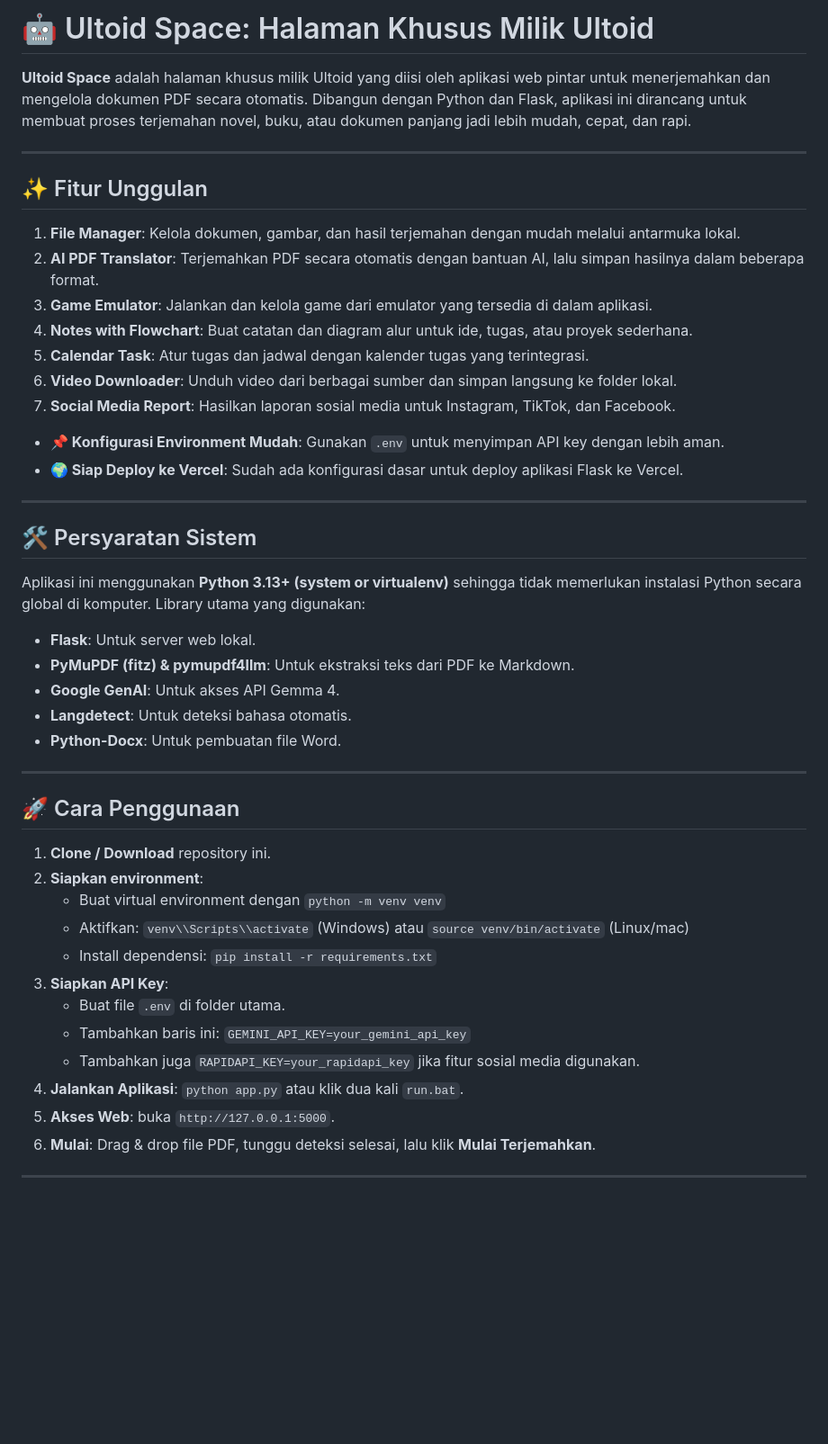
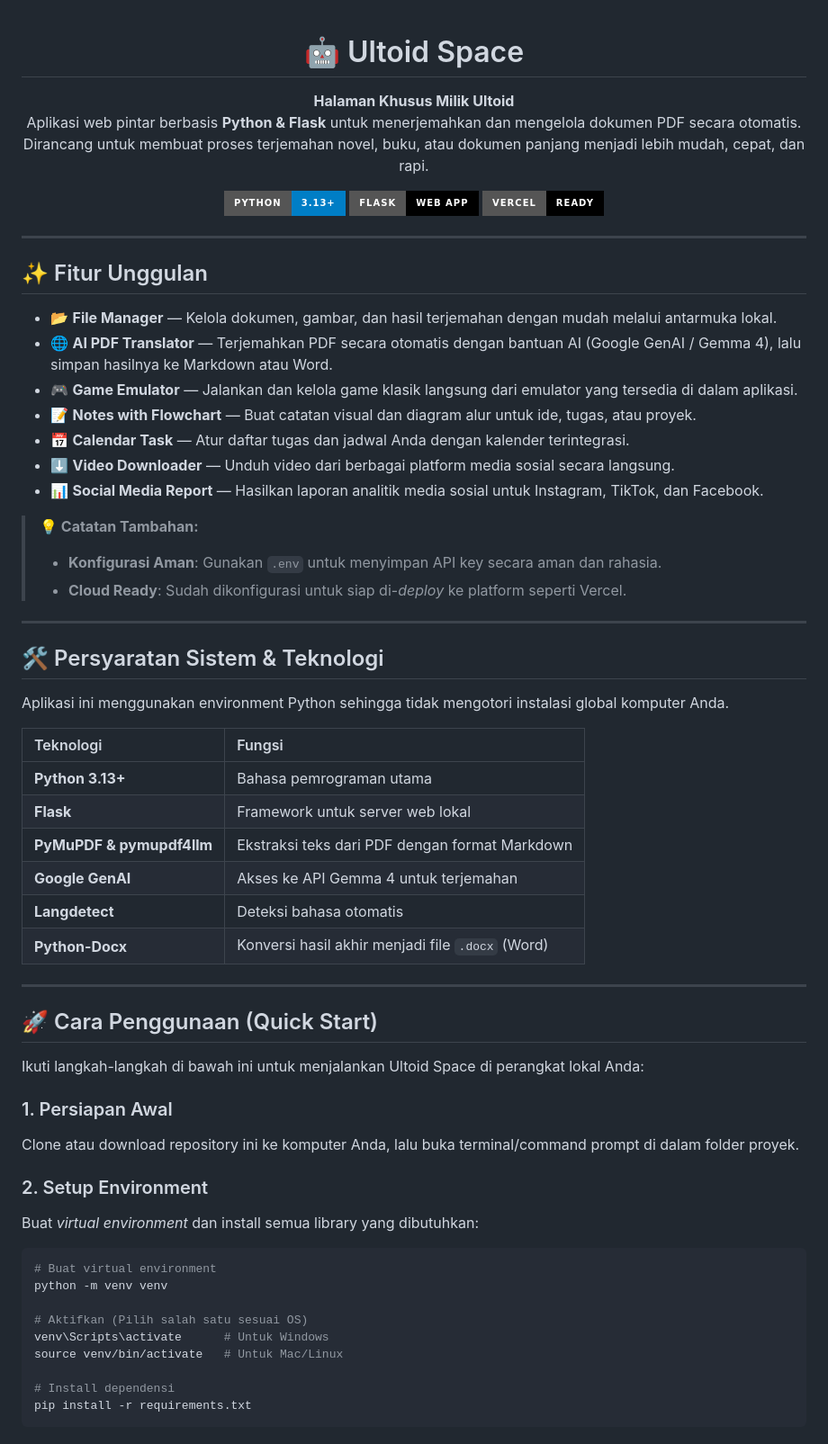
Before and after one commit to ultoid/ultoid-space, a Markdown page: README.md, the part around one of its changes. Shown at 90% size. Drawn GitHub-style; badges without logos; blank space fills up the shorter version.

Commit message:
docs: perbarui tampilan README.md

````diff
--- a/README.md
+++ b/README.md
@@ -1,47 +1,68 @@
-# 🤖 Ultoid Space: Halaman Khusus Milik Ultoid
+<div align="center">
 
-**Ultoid Space** adalah halaman khusus milik Ultoid yang diisi oleh aplikasi web pintar untuk menerjemahkan dan mengelola dokumen PDF secara otomatis. Dibangun dengan Python dan Flask, aplikasi ini dirancang untuk membuat proses terjemahan novel, buku, atau dokumen panjang jadi lebih mudah, cepat, dan rapi.
+# 🤖 Ultoid Space
+
+**Halaman Khusus Milik Ultoid**
+Aplikasi web pintar berbasis **Python & Flask** untuk menerjemahkan dan mengelola dokumen PDF secara otomatis.
+Dirancang untuk membuat proses terjemahan novel, buku, atau dokumen panjang menjadi lebih mudah, cepat, dan rapi.
+
+![Python](https://img.shields.io/badge/Python-3.13+-blue?style=for-the-badge&logo=python&logoColor=white)
+![Flask](https://img.shields.io/badge/Flask-Web%20App-black?style=for-the-badge&logo=flask&logoColor=white)
+![Vercel](https://img.shields.io/badge/Vercel-Ready-black?style=for-the-badge&logo=vercel&logoColor=white)
+
+</div>
 
 ---
 
 ## ✨ Fitur Unggulan
 
-1. **File Manager**: Kelola dokumen, gambar, dan hasil terjemahan dengan mudah melalui antarmuka lokal.
-2. **AI PDF Translator**: Terjemahkan PDF secara otomatis dengan bantuan AI, lalu simpan hasilnya dalam beberapa format.
-3. **Game Emulator**: Jalankan dan kelola game dari emulator yang tersedia di dalam aplikasi.
-4. **Notes with Flowchart**: Buat catatan dan diagram alur untuk ide, tugas, atau proyek sederhana.
-5. **Calendar Task**: Atur tugas dan jadwal dengan kalender tugas yang terintegrasi.
-6. **Video Downloader**: Unduh video dari berbagai sumber dan simpan langsung ke folder lokal.
-7. **Social Media Report**: Hasilkan laporan sosial media untuk Instagram, TikTok, dan Facebook.
+- 📂 **File Manager** — Kelola dokumen, gambar, dan hasil terjemahan dengan mudah melalui antarmuka lokal.
+- 🌐 **AI PDF Translator** — Terjemahkan PDF secara otomatis dengan bantuan AI (Google GenAI / Gemma 4), lalu simpan hasilnya ke Markdown atau Word.
+- 🎮 **Game Emulator** — Jalankan dan kelola game klasik langsung dari emulator yang tersedia di dalam aplikasi.
+- 📝 **Notes with Flowchart** — Buat catatan visual dan diagram alur untuk ide, tugas, atau proyek.
+- 📅 **Calendar Task** — Atur daftar tugas dan jadwal Anda dengan kalender terintegrasi.
+- ⬇️ **Video Downloader** — Unduh video dari berbagai platform media sosial secara langsung.
+- 📊 **Social Media Report** — Hasilkan laporan analitik media sosial untuk Instagram, TikTok, dan Facebook.
 
-*   **📌 Konfigurasi Environment Mudah**: Gunakan `.env` untuk menyimpan API key dengan lebih aman.
-*   **🌍 Siap Deploy ke Vercel**: Sudah ada konfigurasi dasar untuk deploy aplikasi Flask ke Vercel.
+> **💡 Catatan Tambahan:**
+> - **Konfigurasi Aman**: Gunakan `.env` untuk menyimpan API key secara aman dan rahasia.
+> - **Cloud Ready**: Sudah dikonfigurasi untuk siap di-*deploy* ke platform seperti Vercel.
 
 ---
 
-## 🛠️ Persyaratan Sistem
+## 🛠️ Persyaratan Sistem & Teknologi
 
-Aplikasi ini menggunakan **Python 3.13+ (system or virtualenv)** sehingga tidak memerlukan instalasi Python secara global di komputer. Library utama yang digunakan:
+Aplikasi ini menggunakan environment Python sehingga tidak mengotori instalasi global komputer Anda.
 
-*   **Flask**: Untuk server web lokal.
-*   **PyMuPDF (fitz) & pymupdf4llm**: Untuk ekstraksi teks dari PDF ke Markdown.
-*   **Google GenAI**: Untuk akses API Gemma 4.
-*   **Langdetect**: Untuk deteksi bahasa otomatis.
-*   **Python-Docx**: Untuk pembuatan file Word.
+| Teknologi | Fungsi |
+| :--- | :--- |
+| **Python 3.13+** | Bahasa pemrograman utama |
+| **Flask** | Framework untuk server web lokal |
+| **PyMuPDF & pymupdf4llm** | Ekstraksi teks dari PDF dengan format Markdown |
+| **Google GenAI** | Akses ke API Gemma 4 untuk terjemahan |
+| **Langdetect** | Deteksi bahasa otomatis |
+| **Python-Docx** | Konversi hasil akhir menjadi file `.docx` (Word) |
 
 ---
 
-## 🚀 Cara Penggunaan
+## 🚀 Cara Penggunaan (Quick Start)
 
-1.  **Clone / Download** repository ini.
-2.  **Siapkan environment**:
-    - Buat virtual environment dengan `python -m venv venv`
-    - Aktifkan: `venv\\Scripts\\activate` (Windows) atau `source venv/bin/activate` (Linux/mac)
-    - Install dependensi: `pip install -r requirements.txt`
-3.  **Siapkan API Key**:
-    - Buat file `.env` di folder utama.
-    - Tambahkan baris ini: `GEMINI_API_KEY=your_gemini_api_key`
-    - Tambahkan juga `RAPIDAPI_KEY=your_rapidapi_key` jika fitur sosial media digunakan.
-4.  **Jalankan Aplikasi**: `python app.py` atau klik dua kali `run.bat`.
-5.  **Akses Web**: buka `http://127.0.0.1:5000`.
-6.  **Mulai**: Drag & drop file PDF, tunggu deteksi selesai, lalu klik **Mulai Terjemahkan**.
+Ikuti langkah-langkah di bawah ini untuk menjalankan Ultoid Space di perangkat lokal Anda:
+
+### 1. Persiapan Awal
+Clone atau download repository ini ke komputer Anda, lalu buka terminal/command prompt di dalam folder proyek.
+
+### 2. Setup Environment
+Buat *virtual environment* dan install semua library yang dibutuhkan:
+```bash
+# Buat virtual environment
+python -m venv venv
+
+# Aktifkan (Pilih salah satu sesuai OS)
+venv\Scripts\activate      # Untuk Windows
+source venv/bin/activate   # Untuk Mac/Linux
+
+# Install dependensi
+pip install -r requirements.txt
+```
+
````
Also changed, not shown: other parts of README.md (+42 -28 lines).
